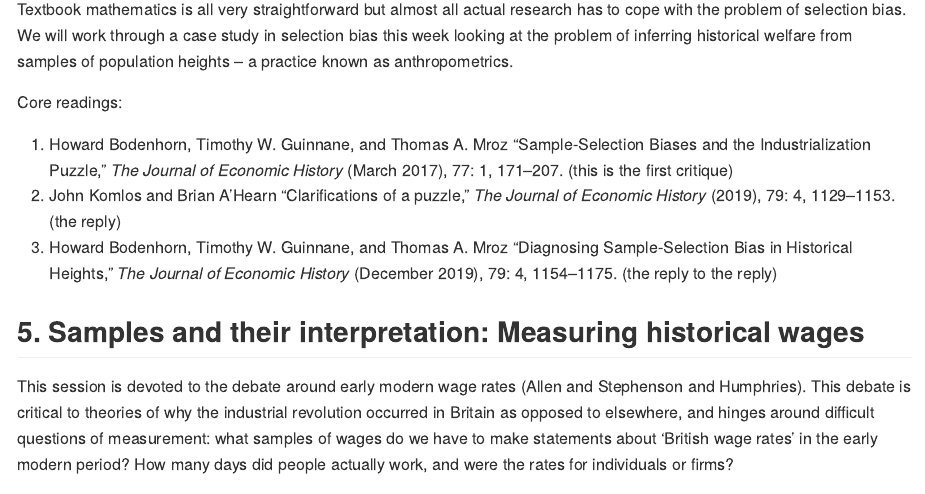
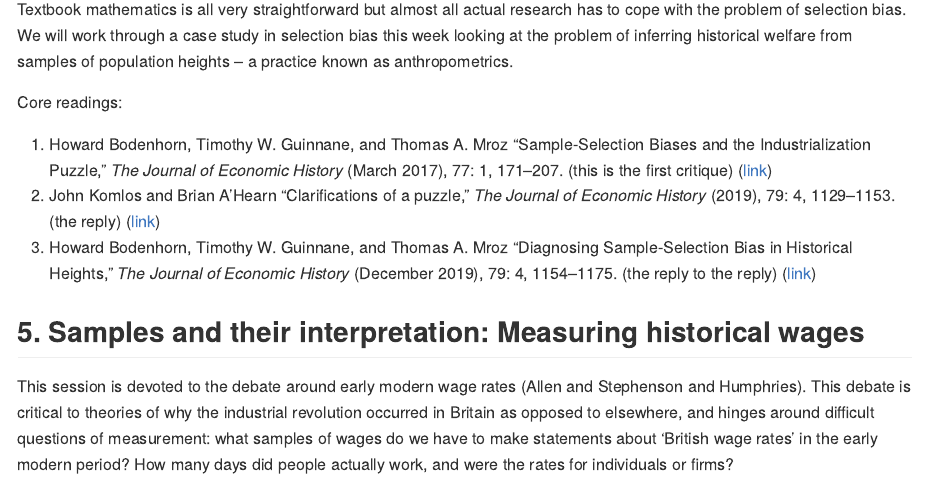
Before and after one commit to gabrielfgm/methods-in-economic-history, a Quarto document (syllabus.qmd): the page in a window 1100 px wide, from 1560 px down. The pictures show the output file docs/syllabus.md that the author committed with the source, drawn offline in the style of GitHub.

Commit message:
fixed week 3 links and added wk4 links

```diff
--- a/syllabus.qmd
+++ b/syllabus.qmd
@@ -57,9 +57,9 @@ Textbook mathematics is all very straightforward but almost all actual research
 
 Core readings:
 
-1.  @bodenhorn2017 (this is the first critique)
-2.  @komlos2019 (the reply)
-3.  @bodenhorn2019 (the reply to the reply)
+1.  @bodenhorn2017 (this is the first critique) ([link](https://doi.org/10.1017/S0022050717000031))
+2.  @komlos2019 (the reply) ([link](https://doi.org/10.1017/S0022050719000573))
+3.  @bodenhorn2019 (the reply to the reply) ([link](https://doi.org/10.1017/S002205071900055X))
 
 ## 5. Samples and their interpretation: Measuring historical wages
 
```
Also changed, not shown: README.md, docs/syllabus.md, syllabus.qmd (2 more changed lines), 1 other file.
